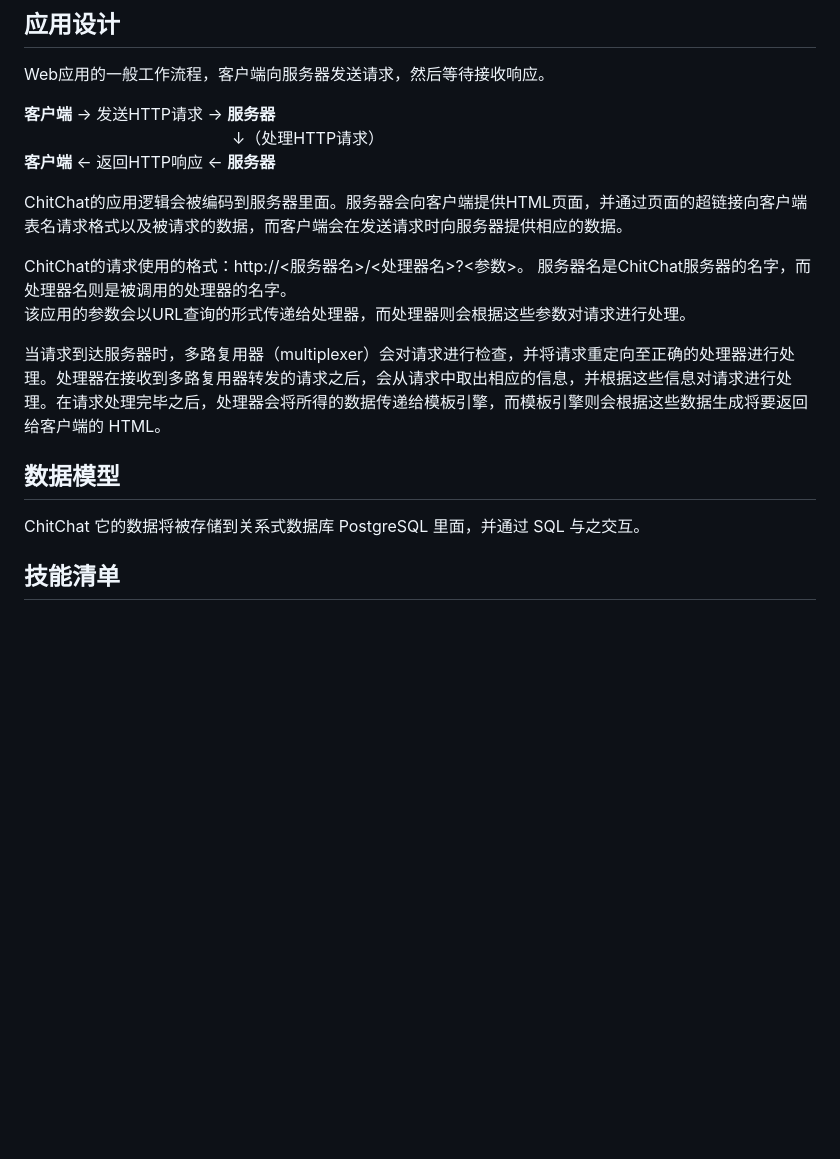
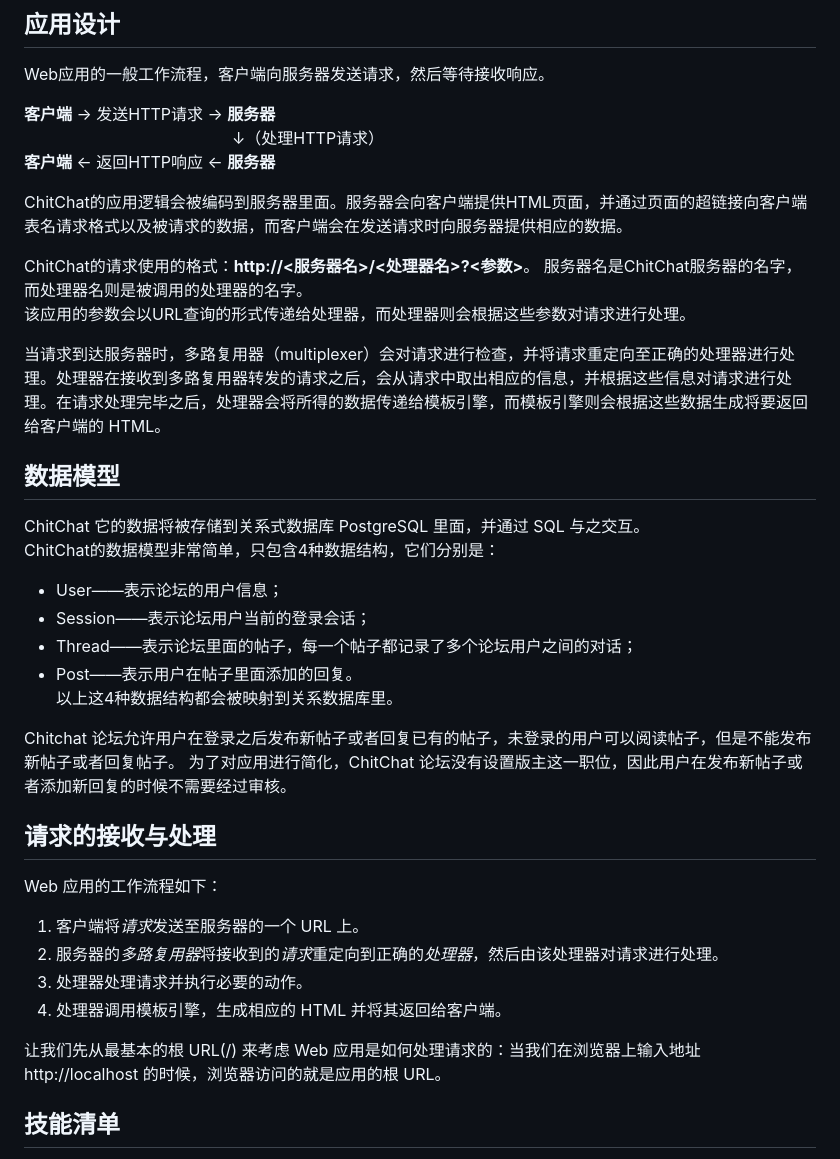
Before and after one commit to huangpengju/chitchat, a Markdown page: README.md, the part around the change. Drawn GitHub-style; blank space fills up the shorter version.

Commit message:
请求的接收与处理Readme文件

```diff
--- a/README.md
+++ b/README.md
@@ -12,7 +12,7 @@ Web应用的一般工作流程，客户端向服务器发送请求，然后等
 
 ChitChat的应用逻辑会被编码到服务器里面。服务器会向客户端提供HTML页面，并通过页面的超链接向客户端表名请求格式以及被请求的数据，而客户端会在发送请求时向服务器提供相应的数据。
 
-ChitChat的请求使用的格式：http://<服务器名>/<处理器名>?<参数>。
+ChitChat的请求使用的格式：**http://<服务器名>/<处理器名>?<参数>**。
 服务器名是ChitChat服务器的名字，而处理器名则是被调用的处理器的名字。
 该应用的参数会以URL查询的形式传递给处理器，而处理器则会根据这些参数对请求进行处理。
 
@@ -20,7 +20,23 @@ ChitChat的请求使用的格式：http://<服务器名>/<处理器名>?<参数>
 
 ## 数据模型
 ChitChat 它的数据将被存储到关系式数据库 PostgreSQL 里面，并通过 SQL 与之交互。
+ChitChat的数据模型非常简单，只包含4种数据结构，它们分别是：
+* User——表示论坛的用户信息；
+* Session——表示论坛用户当前的登录会话；
+* Thread——表示论坛里面的帖子，每一个帖子都记录了多个论坛用户之间的对话；
+* Post——表示用户在帖子里面添加的回复。
+以上这4种数据结构都会被映射到关系数据库里。
 
+Chitchat 论坛允许用户在登录之后发布新帖子或者回复已有的帖子，未登录的用户可以阅读帖子，但是不能发布新帖子或者回复帖子。 为了对应用进行简化，ChitChat 论坛没有设置版主这一职位，因此用户在发布新帖子或者添加新回复的时候不需要经过审核。
+
+## 请求的接收与处理
+Web 应用的工作流程如下：
+1. 客户端将*请求*发送至服务器的一个 URL 上。
+2. 服务器的*多路复用器*将接收到的*请求*重定向到正确的*处理器*，然后由该处理器对请求进行处理。
+3. 处理器处理请求并执行必要的动作。
+4. 处理器调用模板引擎，生成相应的 HTML 并将其返回给客户端。
+
+让我们先从最基本的根 URL(/) 来考虑 Web 应用是如何处理请求的：当我们在浏览器上输入地址 http://localhost 的时候，浏览器访问的就是应用的根 URL。
 ## 技能清单
 1. 多路复用器（multiplexer）：会对请求进行检查，并将请求重定向至正确的处理器进行处理。
 2. XXX
```
